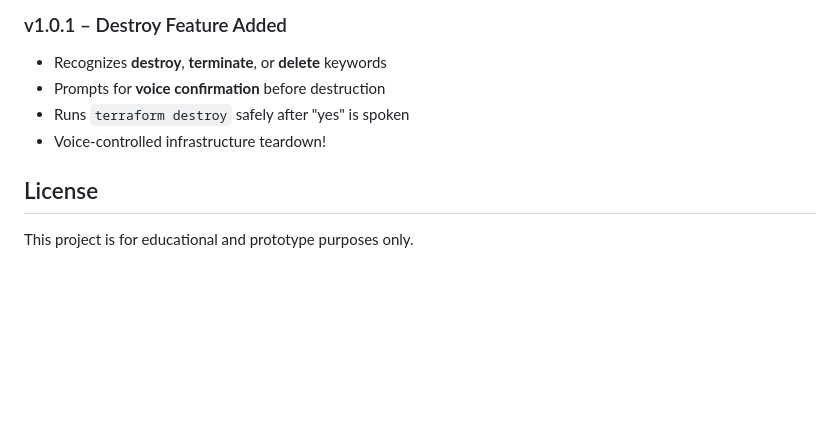
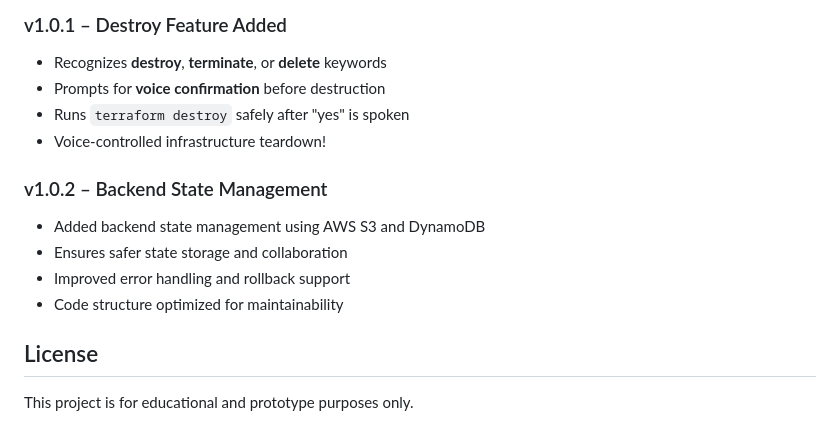
Before and after one commit to sourav00003/voice-iac, a Markdown page: README.md, the part around the change. Rendered like a GitHub page; blank space fills up the shorter version.

Commit message:
Updated README with v1.0.2 backend state management features

```diff
--- a/README.md
+++ b/README.md
@@ -80,5 +80,11 @@ pip install pyaudio
 - Runs `terraform destroy` safely after "yes" is spoken
 - Voice-controlled infrastructure teardown!
 
+### v1.0.2 – Backend State Management
+- Added backend state management using AWS S3 and DynamoDB
+- Ensures safer state storage and collaboration
+- Improved error handling and rollback support
+- Code structure optimized for maintainability
+
 ## License
 This project is for educational and prototype purposes only.
```
